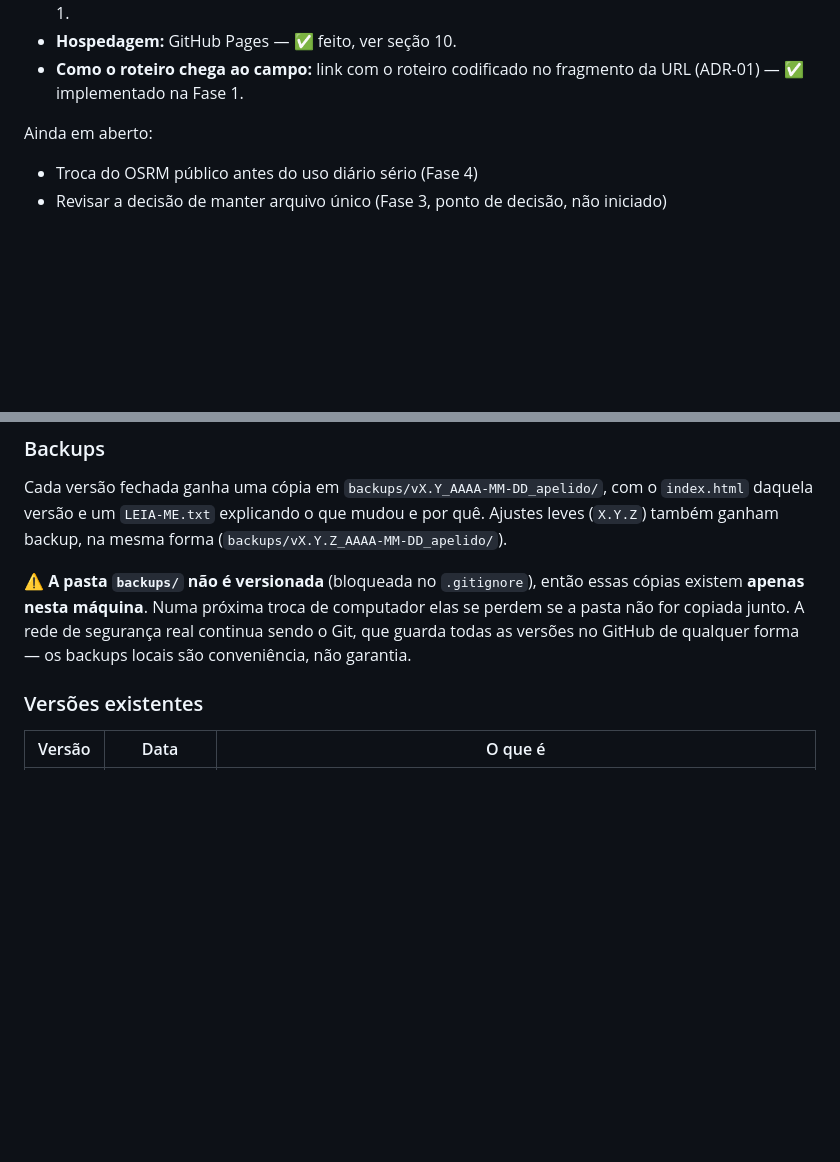
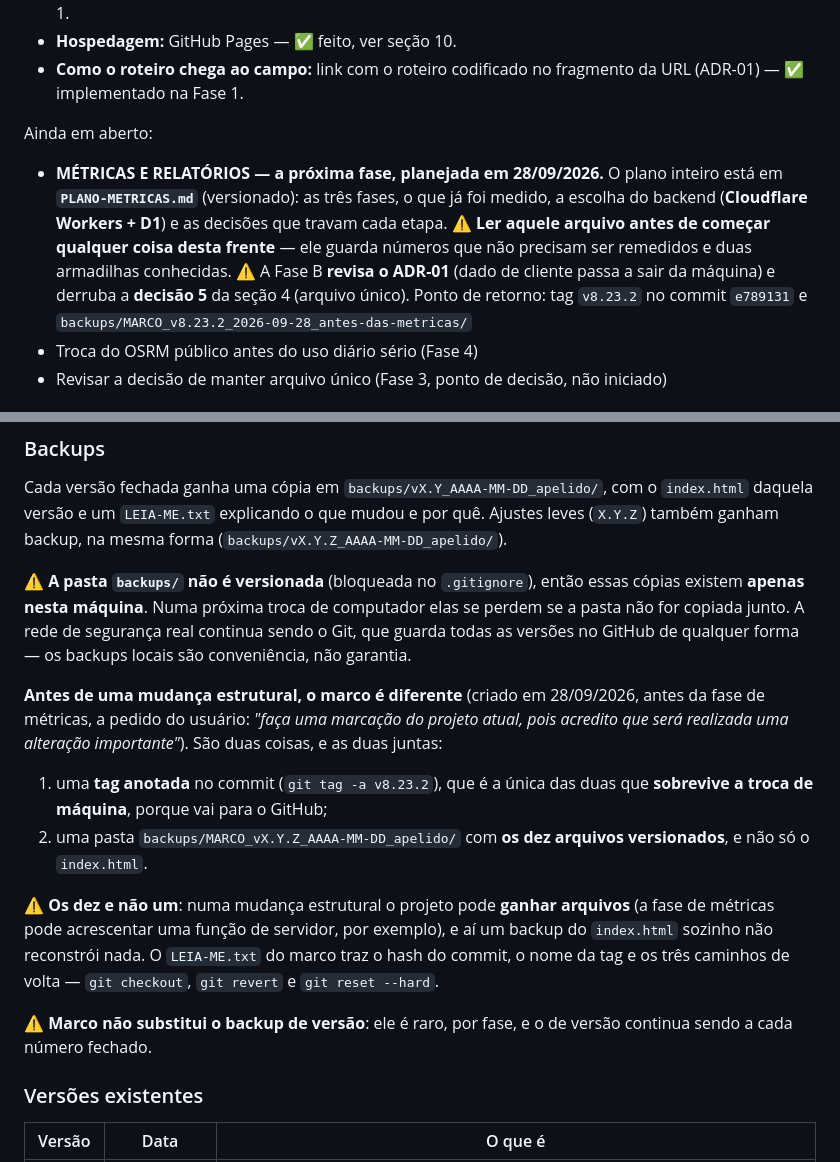
Before and after one commit to Antoniocmp97/roteador-clientes, a Markdown page: CLAUDE.md, 2 parts joined by grey strips. Rendered like a GitHub page; blank space fills up the shorter version.

```diff
--- a/CLAUDE.md
+++ b/CLAUDE.md
@@ -1723,6 +1723,15 @@ operação — ver `.gitignore`):
   fragmento da URL (ADR-01) — ✅ implementado na Fase 1.
 
 Ainda em aberto:
+- **MÉTRICAS E RELATÓRIOS — a próxima fase, planejada em 28/09/2026.** O plano
+  inteiro está em **`PLANO-METRICAS.md`** (versionado): as três fases, o que já
+  foi medido, a escolha do backend (**Cloudflare Workers + D1**) e as decisões
+  que travam cada etapa. ⚠️ **Ler aquele arquivo antes de começar qualquer coisa
+  desta frente** — ele guarda números que não precisam ser remedidos e duas
+  armadilhas conhecidas. ⚠️ A Fase B **revisa o ADR-01** (dado de cliente passa
+  a sair da máquina) e derruba a **decisão 5** da seção 4 (arquivo único). Ponto
+  de retorno: tag `v8.23.2` no commit `e789131` e
+  `backups/MARCO_v8.23.2_2026-09-28_antes-das-metricas/`
 - Troca do OSRM público antes do uso diário sério (Fase 4)
 - Revisar a decisão de manter arquivo único (Fase 3, ponto de decisão, não iniciado)
 
@@ -2172,6 +2181,25 @@ elas se perdem se a pasta não for copiada junto. A rede de segurança real
 continua sendo o Git, que guarda todas as versões no GitHub de qualquer forma —
 os backups locais são conveniência, não garantia.
 
+**Antes de uma mudança estrutural, o marco é diferente** (criado em 28/09/2026,
+antes da fase de métricas, a pedido do usuário: *"faça uma marcação do projeto
+atual, pois acredito que será realizada uma alteração importante"*). São duas
+coisas, e as duas juntas:
+
+1. uma **tag anotada** no commit (`git tag -a v8.23.2`), que é a única das duas
+   que **sobrevive a troca de máquina**, porque vai para o GitHub;
+2. uma pasta `backups/MARCO_vX.Y.Z_AAAA-MM-DD_apelido/` com **os dez arquivos
+   versionados**, e não só o `index.html`.
+
+⚠️ **Os dez e não um**: numa mudança estrutural o projeto pode **ganhar
+arquivos** (a fase de métricas pode acrescentar uma função de servidor, por
+exemplo), e aí um backup do `index.html` sozinho não reconstrói nada. O
+`LEIA-ME.txt` do marco traz o hash do commit, o nome da tag e os três caminhos
+de volta — `git checkout`, `git revert` e `git reset --hard`.
+
+⚠️ **Marco não substitui o backup de versão**: ele é raro, por fase, e o de
+versão continua sendo a cada número fechado.
+
 ### Versões existentes
 
 | Versão | Data | O que é |
```
Also changed, not shown: PLANO-METRICAS.md (added, +264 -0 lines).
